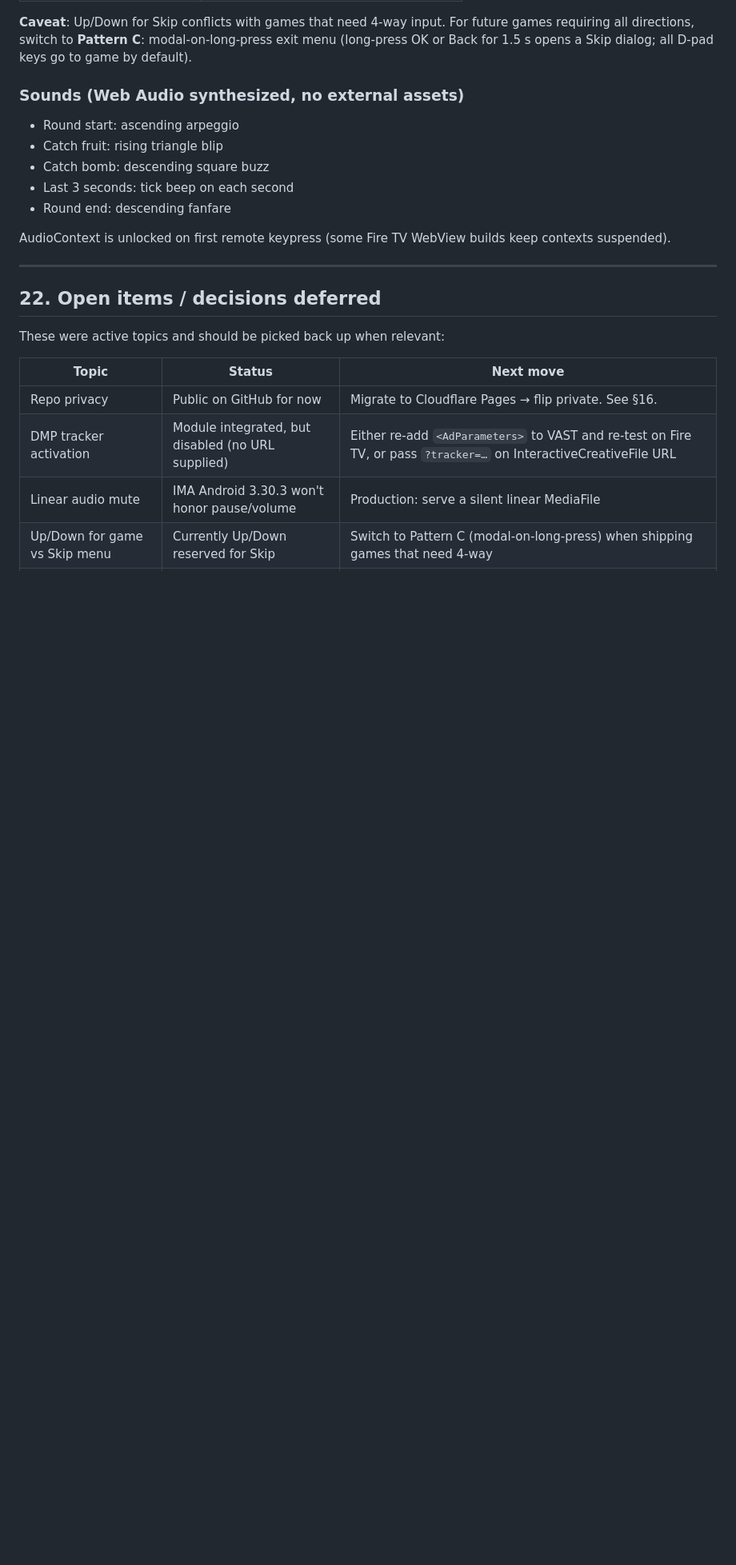
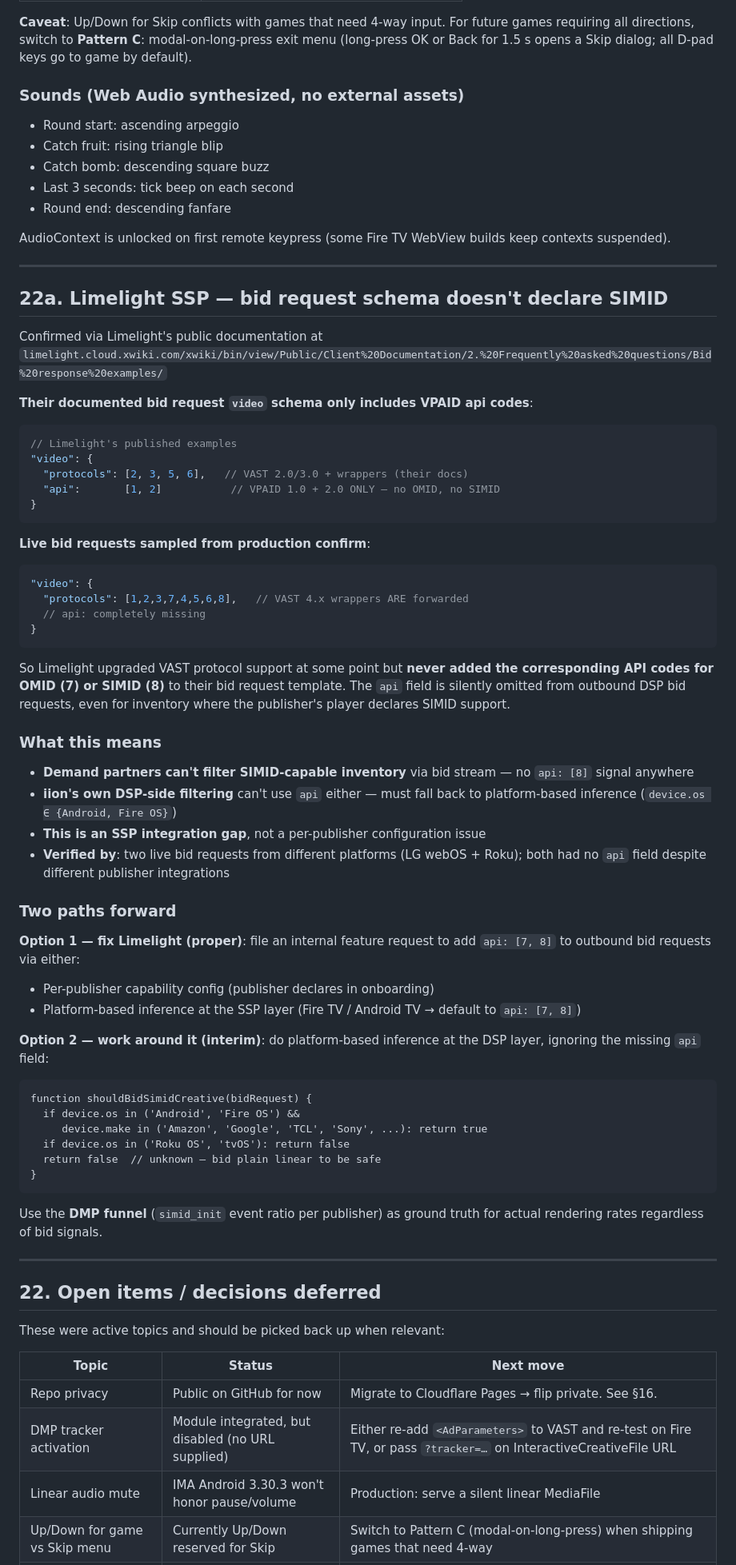
Before and after one commit to creativehubiion/Interactive-CTV, a Markdown page: docs/KNOWLEDGE-BASE.md, the part around the change. Shown at 80% size. Drawn GitHub-style; blank space fills up the shorter version.

Commit message:
Document Limelight SSP api: [8] gap in KNOWLEDGE-BASE.md (§22a)
Confirmed from Limelight's public xwiki docs that their bid request
schema only includes VPAID api codes (1, 2), never SIMID (8) or OMID
(7). Live bid requests confirm the field is omitted entirely.

Means iion's DSP-side bidding logic must use platform-based inference
(device.os ∈ {Android, Fire OS}) instead of imp.video.api, until
Limelight engineering ships SIMID api support in the SSP-to-DSP bid
request builder.

Co-Authored-By: Claude Opus 4.7 (1M context) <noreply@anthropic.com>

````diff
--- a/docs/KNOWLEDGE-BASE.md
+++ b/docs/KNOWLEDGE-BASE.md
@@ -1056,6 +1056,68 @@ builds keep contexts suspended).
 
 ---
 
+## 22a. Limelight SSP — bid request schema doesn't declare SIMID
+
+Confirmed via Limelight's public documentation at
+`limelight.cloud.xwiki.com/xwiki/bin/view/Public/Client%20Documentation/2.%20Frequently%20asked%20questions/Bid%20response%20examples/`
+
+**Their documented bid request `video` schema only includes VPAID api codes**:
+
+```json
+// Limelight's published examples
+"video": {
+  "protocols": [2, 3, 5, 6],   // VAST 2.0/3.0 + wrappers (their docs)
+  "api":       [1, 2]           // VPAID 1.0 + 2.0 ONLY — no OMID, no SIMID
+}
+```
+
+**Live bid requests sampled from production confirm**:
+
+```json
+"video": {
+  "protocols": [1,2,3,7,4,5,6,8],   // VAST 4.x wrappers ARE forwarded
+  // api: completely missing
+}
+```
+
+So Limelight upgraded VAST protocol support at some point but **never
+added the corresponding API codes for OMID (7) or SIMID (8)** to their
+bid request template. The `api` field is silently omitted from outbound
+DSP bid requests, even for inventory where the publisher's player
+declares SIMID support.
+
+### What this means
+
+- **Demand partners can't filter SIMID-capable inventory** via bid stream — no `api: [8]` signal anywhere
+- **iion's own DSP-side filtering** can't use `api` either — must fall back to platform-based inference (`device.os ∈ {Android, Fire OS}`)
+- **This is an SSP integration gap**, not a per-publisher configuration issue
+- **Verified by**: two live bid requests from different platforms (LG webOS + Roku); both had no `api` field despite different publisher integrations
+
+### Two paths forward
+
+**Option 1 — fix Limelight (proper)**: file an internal feature request
+to add `api: [7, 8]` to outbound bid requests via either:
+- Per-publisher capability config (publisher declares in onboarding)
+- Platform-based inference at the SSP layer (Fire TV / Android TV →
+  default to `api: [7, 8]`)
+
+**Option 2 — work around it (interim)**: do platform-based inference at
+the DSP layer, ignoring the missing `api` field:
+
+```pseudocode
+function shouldBidSimidCreative(bidRequest) {
+  if device.os in ('Android', 'Fire OS') &&
+     device.make in ('Amazon', 'Google', 'TCL', 'Sony', ...): return true
+  if device.os in ('Roku OS', 'tvOS'): return false
+  return false  // unknown — bid plain linear to be safe
+}
+```
+
+Use the **DMP funnel** (`simid_init` event ratio per publisher) as
+ground truth for actual rendering rates regardless of bid signals.
+
+---
+
 ## 22. Open items / decisions deferred
 
 These were active topics and should be picked back up when relevant:
````
